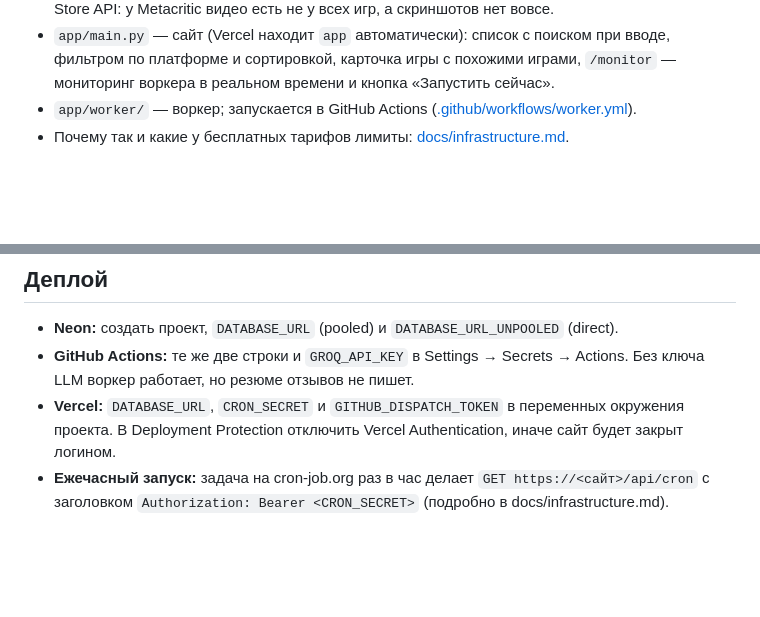
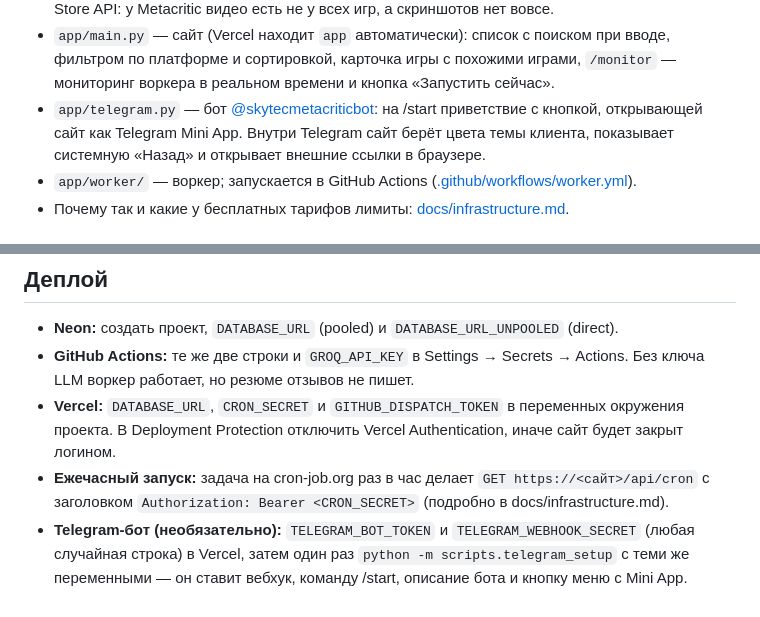
Before and after one commit to NellasTerton/skytec-metacritic, a Markdown page: README.md, 2 parts joined by grey strips. Rendered like a GitHub page; blank space fills up the shorter version.

Commit message:
README: Telegram bot
Co-Authored-By: Claude Opus 5.5 <noreply@anthropic.com>

```diff
--- a/README.md
+++ b/README.md
@@ -23,6 +23,9 @@ GitHub Actions (cron + workflow_dispatch)          Vercel (FastAPI)
 - `app/main.py` — сайт (Vercel находит `app` автоматически): список с поиском при вводе,
   фильтром по платформе и сортировкой, карточка игры с похожими играми, `/monitor` —
   мониторинг воркера в реальном времени и кнопка «Запустить сейчас».
+- `app/telegram.py` — бот [@skytecmetacriticbot](https://t.me/skytecmetacriticbot): на /start
+  приветствие с кнопкой, открывающей сайт как Telegram Mini App. Внутри Telegram сайт берёт цвета
+  темы клиента, показывает системную «Назад» и открывает внешние ссылки в браузере.
 - `app/worker/` — воркер; запускается в GitHub Actions ([.github/workflows/worker.yml](.github/workflows/worker.yml)).
 - Почему так и какие у бесплатных тарифов лимиты: [docs/infrastructure.md](docs/infrastructure.md).
 
@@ -59,3 +62,6 @@ python -m scripts.capture_fixtures   # обновить фикстуры
   отключить Vercel Authentication, иначе сайт будет закрыт логином.
 - **Ежечасный запуск:** задача на cron-job.org раз в час делает `GET https://<сайт>/api/cron`
   с заголовком `Authorization: Bearer <CRON_SECRET>` (подробно в docs/infrastructure.md).
+- **Telegram-бот (необязательно):** `TELEGRAM_BOT_TOKEN` и `TELEGRAM_WEBHOOK_SECRET` (любая
+  случайная строка) в Vercel, затем один раз `python -m scripts.telegram_setup` с теми же
+  переменными — он ставит вебхук, команду /start, описание бота и кнопку меню с Mini App.
```
